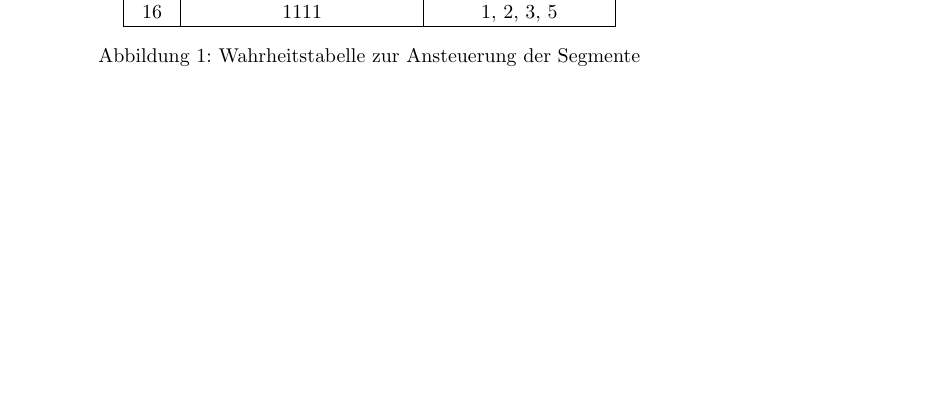
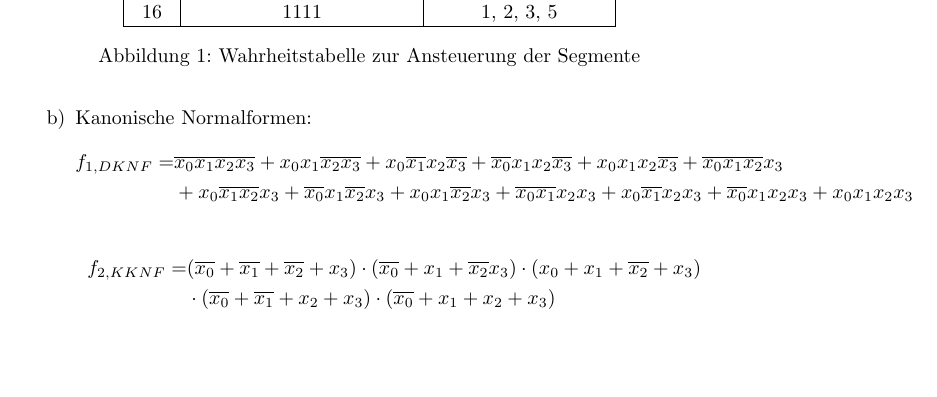
Before and after one commit to ottojo/GdRa, a LaTeX document (Blatt6/Aufgabe6_GrpNr121.tex): part of the page, cut so that both start at the same text. Compiled offline with pdfLaTeX.

Commit message:
adds 6.1b)

```diff
--- a/Blatt6/Aufgabe6_GrpNr121.tex
+++ b/Blatt6/Aufgabe6_GrpNr121.tex
@@ -46,6 +46,20 @@
 		\end{tabular}
 		\caption{Wahrheitstabelle zur Ansteuerung der Segmente}
 	\end{figure}
+
+	\item Kanonische Normalformen:
+	\begin{equation*}
+	\begin{aligned}
+		f_{1, DKNF} = &\overline{x_0 x_1 x_2 x_3} + x_0 x_1\overline{x_2 x_3} + x_0 \overline{x_1} x_2 \overline{x_3} + \overline{x_0} x_1 x_2 \overline{x_3} + x_0 x_1 x_2 \overline{x_3} + \overline{x_0 x_1 x_2} x_3 \\
+		&+ x_0 \overline{x_1 x_2} x_3 + \overline{x_0} x_1 \overline{x_2} x_3 + x_0 x_1 \overline{x_2} x_3 + \overline{x_0 x_1} x_2 x_3 + x_0 \overline{x_1} x_2 x_3 + \overline{x_0}x_1 x_2 x_3 + x_0 x_1 x_2 x_3
+	\end{aligned}
+	\end{equation*}
+
+	\begin{equation*}
+	\begin{aligned}
+		f_{2, KKNF} = &(\overline{x_0} + \overline{x_1} + \overline{x_2} + x_3) \cdot (\overline{x_0} + x_1 + \overline{x_2} x_3) \cdot (x_0 + x_1 + \overline{x_2} + x_3)\\ &\cdot (\overline{x_0} + \overline{x_1} + x_2 + x_3) \cdot (\overline{x_0} + x_1 + x_2 + x_3)
+	\end{aligned}
+	\end{equation*}
 \end{enumerate}
 
 \end{document}
```
